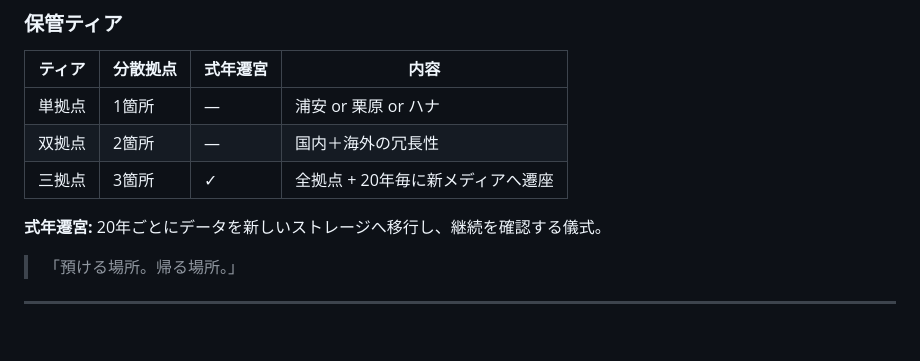
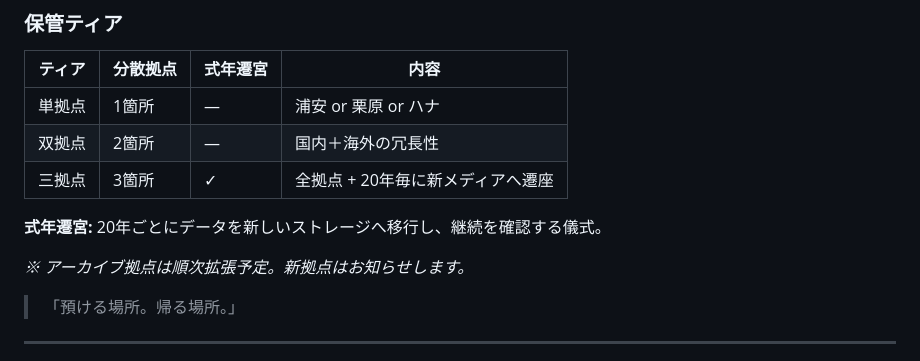
Before and after one commit to timeless-residents/pearlmemorial, a Markdown page: Catalog-ja.md, the part around the change. Rendered like a GitHub page; blank space fills up the shorter version.

```diff
--- a/Catalog-ja.md
+++ b/Catalog-ja.md
@@ -187,6 +187,8 @@ Pearl Memorialは**Timeless Eternal Hope**の一部。4つの柱で構成され
 | 三拠点 | 3箇所 | ✓ | 全拠点 + 20年毎に新メディアへ遷座 |
 
 **式年遷宮:** 20年ごとにデータを新しいストレージへ移行し、継続を確認する儀式。
+
+*※ アーカイブ拠点は順次拡張予定。新拠点はお知らせします。*
 
 > 「預ける場所。帰る場所。」
 
```
Also changed, not shown: Catalog.md (+2 -0 lines).
